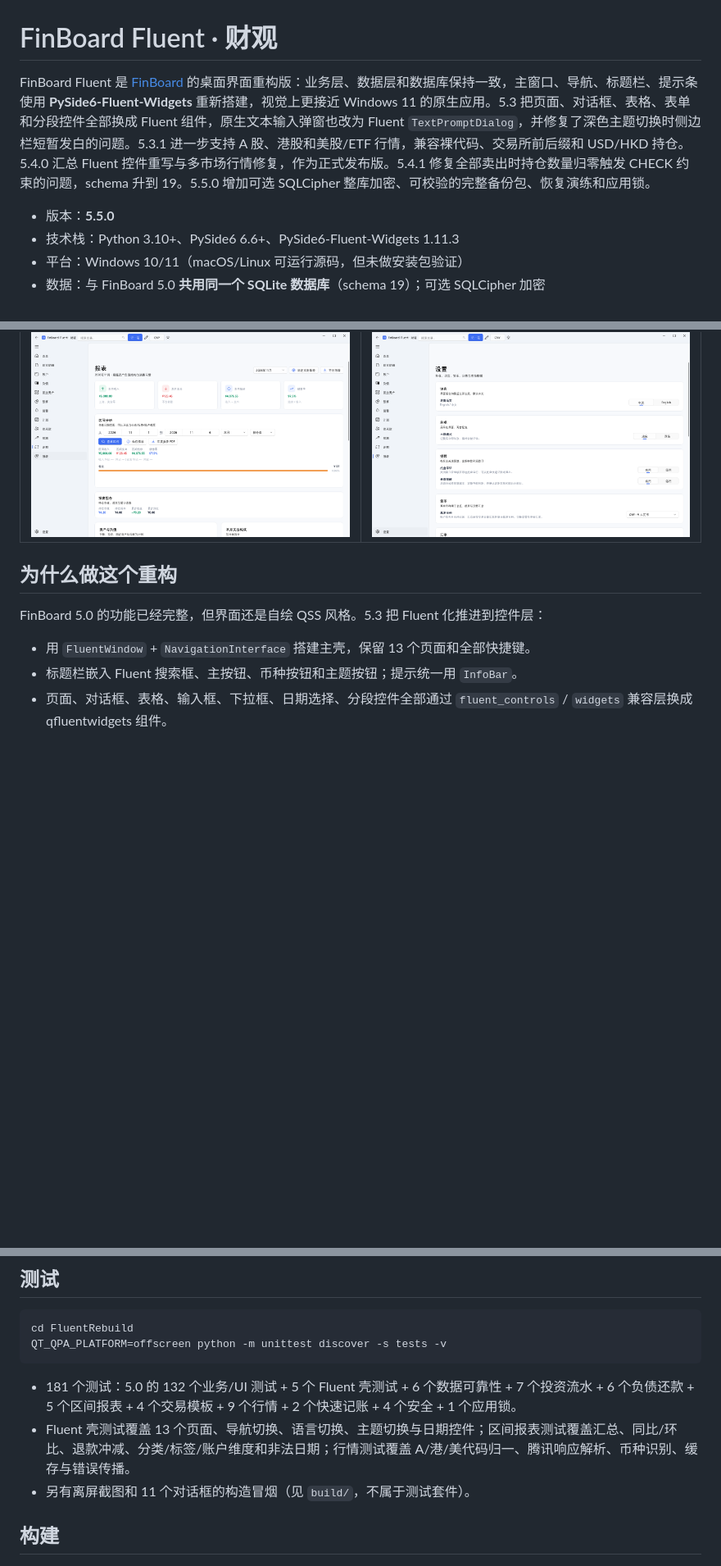
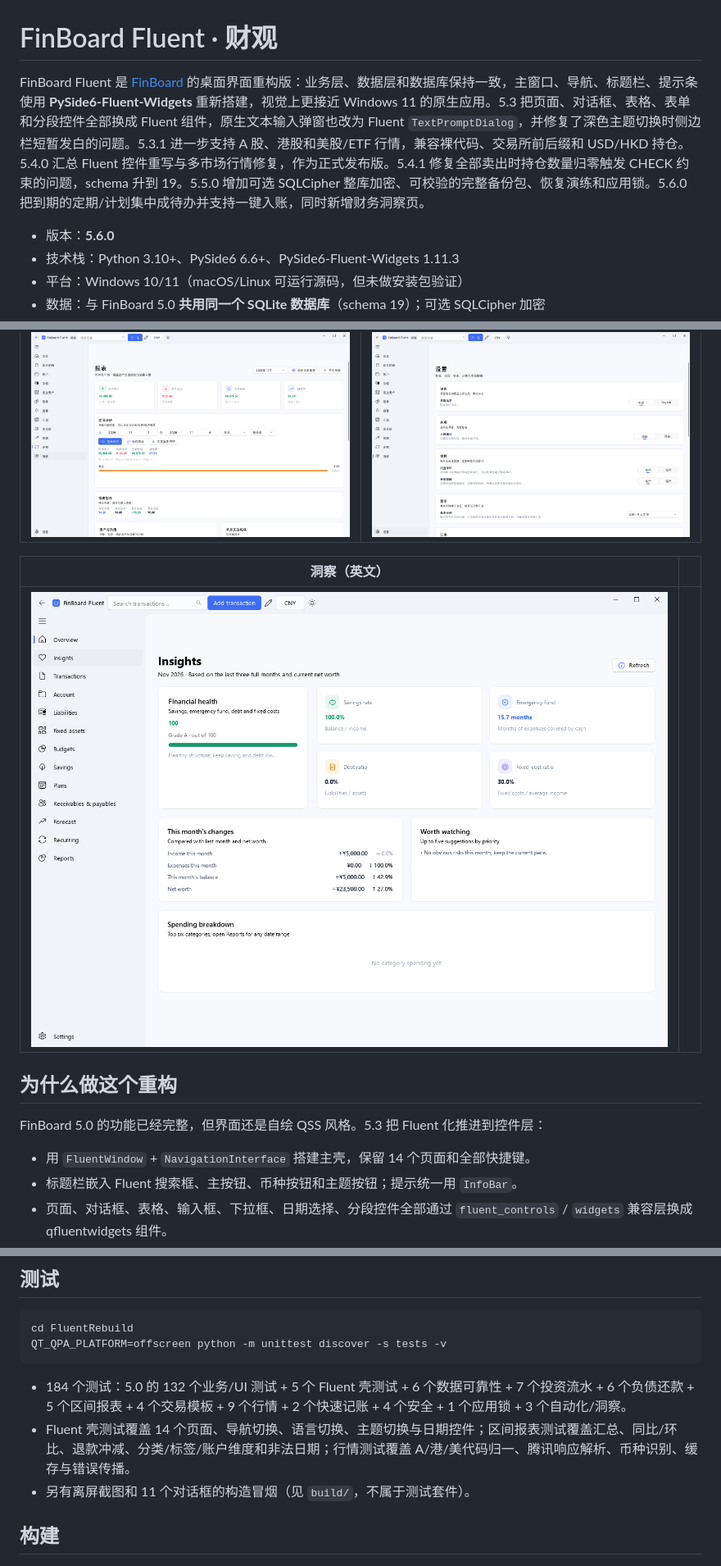
Before and after one commit to Urtaome0211/FinBoard, a Markdown page: FluentRebuild/README.md, 3 parts joined by grey strips. Shown at 82% size. GitHub-like rendering; pictures changed too: FluentRebuild/docs/screenshots/insights-en.png (added); blank space fills up the shorter version.

````diff
--- a/FluentRebuild/README.md
+++ b/FluentRebuild/README.md
@@ -1,8 +1,8 @@
 # FinBoard Fluent · 财观
 
-FinBoard Fluent 是 [FinBoard](https://github.com/Urtaome0211/FinBoard) 的桌面界面重构版：业务层、数据层和数据库保持一致，主窗口、导航、标题栏、提示条使用 **PySide6-Fluent-Widgets** 重新搭建，视觉上更接近 Windows 11 的原生应用。5.3 把页面、对话框、表格、表单和分段控件全部换成 Fluent 组件，原生文本输入弹窗也改为 Fluent `TextPromptDialog`，并修复了深色主题切换时侧边栏短暂发白的问题。5.3.1 进一步支持 A 股、港股和美股/ETF 行情，兼容裸代码、交易所前后缀和 USD/HKD 持仓。5.4.0 汇总 Fluent 控件重写与多市场行情修复，作为正式发布版。5.4.1 修复全部卖出时持仓数量归零触发 CHECK 约束的问题，schema 升到 19。5.5.0 增加可选 SQLCipher 整库加密、可校验的完整备份包、恢复演练和应用锁。
+FinBoard Fluent 是 [FinBoard](https://github.com/Urtaome0211/FinBoard) 的桌面界面重构版：业务层、数据层和数据库保持一致，主窗口、导航、标题栏、提示条使用 **PySide6-Fluent-Widgets** 重新搭建，视觉上更接近 Windows 11 的原生应用。5.3 把页面、对话框、表格、表单和分段控件全部换成 Fluent 组件，原生文本输入弹窗也改为 Fluent `TextPromptDialog`，并修复了深色主题切换时侧边栏短暂发白的问题。5.3.1 进一步支持 A 股、港股和美股/ETF 行情，兼容裸代码、交易所前后缀和 USD/HKD 持仓。5.4.0 汇总 Fluent 控件重写与多市场行情修复，作为正式发布版。5.4.1 修复全部卖出时持仓数量归零触发 CHECK 约束的问题，schema 升到 19。5.5.0 增加可选 SQLCipher 整库加密、可校验的完整备份包、恢复演练和应用锁。5.6.0 把到期的定期/计划集中成待办并支持一键入账，同时新增财务洞察页。
 
-- 版本：**5.5.0**
+- 版本：**5.6.0**
 - 技术栈：Python 3.10+、PySide6 6.6+、PySide6-Fluent-Widgets 1.11.3
 - 平台：Windows 10/11（macOS/Linux 可运行源码，但未做安装包验证）
 - 数据：与 FinBoard 5.0 **共用同一个 SQLite 数据库**（schema 19）；可选 SQLCipher 加密
@@ -47,11 +52,15 @@ FinBoard Fluent 是 [FinBoard](https://github.com/Urtaome0211/FinBoard) 的桌
 | --- | --- |
 | ![报表](docs/screenshots/reports.png) | ![设置](docs/screenshots/settings.png) |
 
+| 洞察（英文） | |
+| --- | --- |
+| ![洞察英文](docs/screenshots/insights-en.png) | |
+
 ## 为什么做这个重构
 
 FinBoard 5.0 的功能已经完整，但界面还是自绘 QSS 风格。5.3 把 Fluent 化推进到控件层：
 
-- 用 `FluentWindow` + `NavigationInterface` 搭建主壳，保留 13 个页面和全部快捷键。
+- 用 `FluentWindow` + `NavigationInterface` 搭建主壳，保留 14 个页面和全部快捷键。
 - 标题栏嵌入 Fluent 搜索框、主按钮、币种按钮和主题按钮；提示统一用 `InfoBar`。
 - 页面、对话框、表格、输入框、下拉框、日期选择、分段控件全部通过 `fluent_controls` / `widgets` 兼容层换成 qfluentwidgets 组件。
 - 卡片、页面排版和业务图表仍保留原实现：qfluentwidgets 不提供等价的图表控件，自绘图表能保持现有交互和数据结构。
@@ -155,8 +166,8 @@ cd FluentRebuild
 QT_QPA_PLATFORM=offscreen python -m unittest discover -s tests -v
 ```
 
-- 181 个测试：5.0 的 132 个业务/UI 测试 + 5 个 Fluent 壳测试 + 6 个数据可靠性 + 7 个投资流水 + 6 个负债还款 + 5 个区间报表 + 4 个交易模板 + 9 个行情 + 2 个快速记账 + 4 个安全 + 1 个应用锁。
-- Fluent 壳测试覆盖 13 个页面、导航切换、语言切换、主题切换与日期控件；区间报表测试覆盖汇总、同比/环比、退款冲减、分类/标签/账户维度和非法日期；行情测试覆盖 A/港/美代码归一、腾讯响应解析、币种识别、缓存与错误传播。
+- 184 个测试：5.0 的 132 个业务/UI 测试 + 5 个 Fluent 壳测试 + 6 个数据可靠性 + 7 个投资流水 + 6 个负债还款 + 5 个区间报表 + 4 个交易模板 + 9 个行情 + 2 个快速记账 + 4 个安全 + 1 个应用锁 + 3 个自动化/洞察。
+- Fluent 壳测试覆盖 14 个页面、导航切换、语言切换、主题切换与日期控件；区间报表测试覆盖汇总、同比/环比、退款冲减、分类/标签/账户维度和非法日期；行情测试覆盖 A/港/美代码归一、腾讯响应解析、币种识别、缓存与错误传播。
 - 另有离屏截图和 11 个对话框的构造冒烟（见 `build/`，不属于测试套件）。
 
 ## 构建
````
Also changed, not shown: other parts of FluentRebuild/README.md (+13 -6 lines), FluentRebuild/BLOG.md (+13 -3 lines), FluentRebuild/docs/screenshots/automation.png (added), FluentRebuild/docs/screenshots/insights.png (added), 14 other files.
